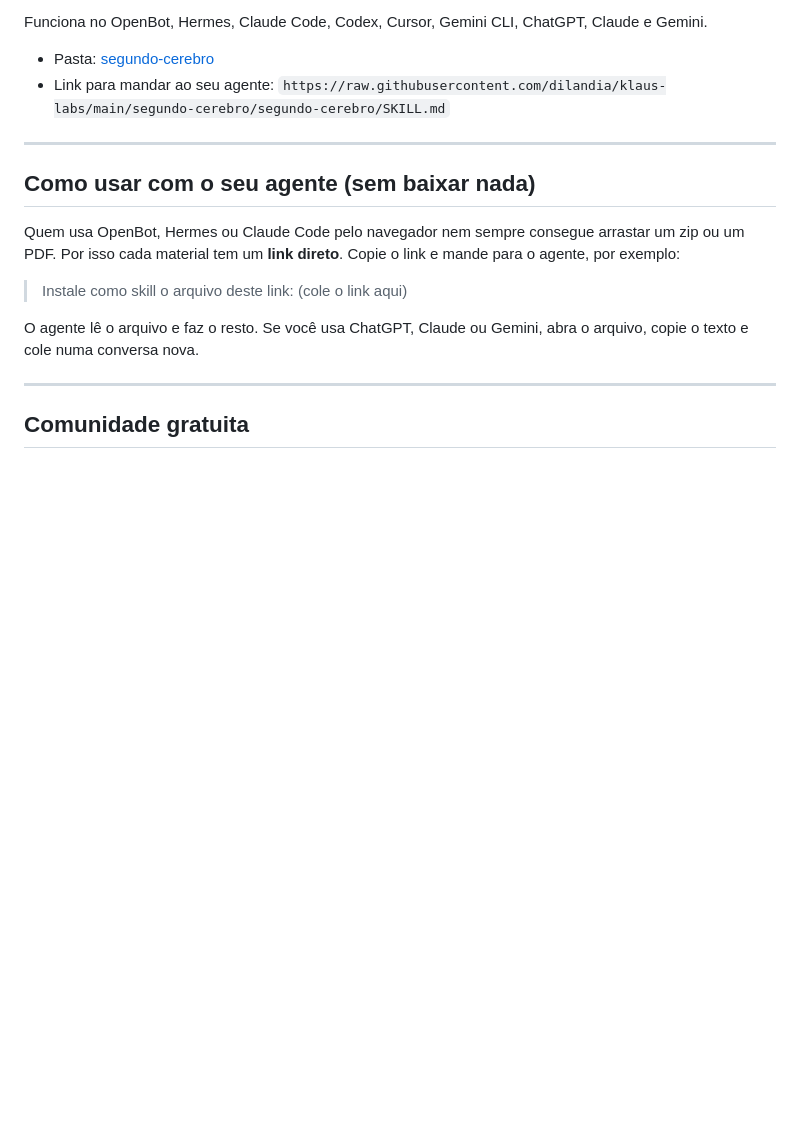
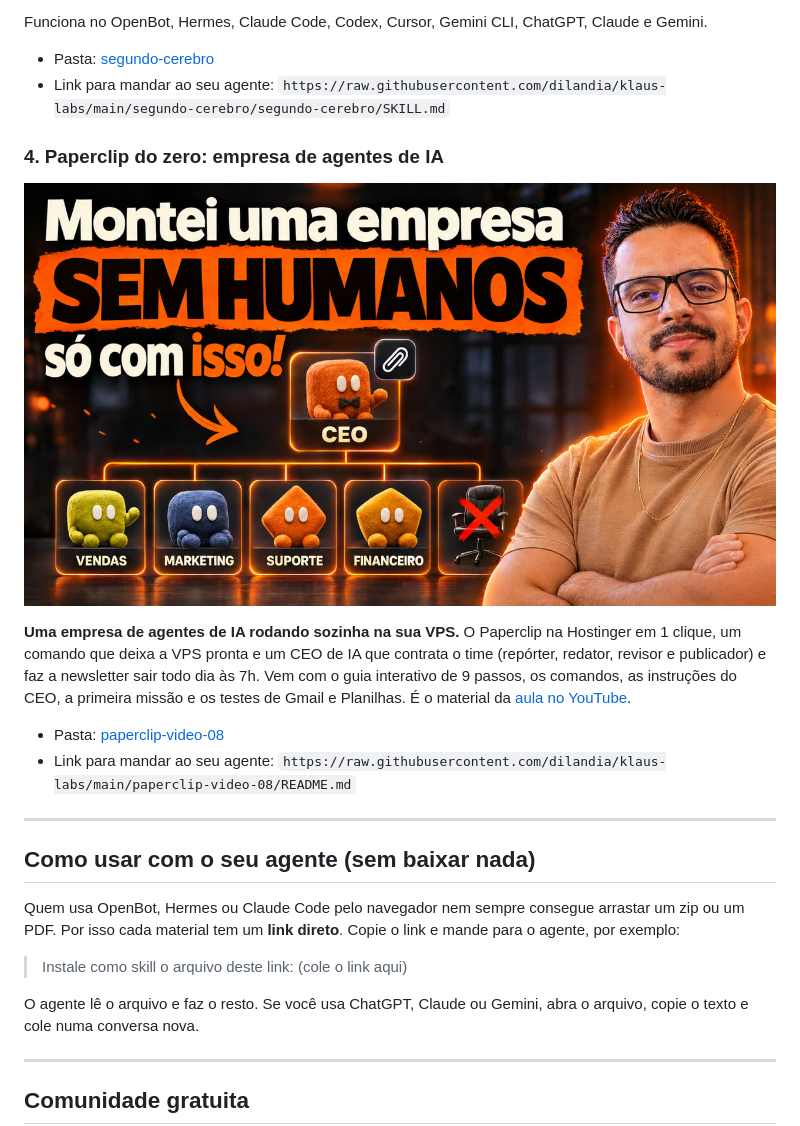
Before and after one commit to dilandia/klaus-labs, a Markdown page: README.md, the part around the change. Drawn GitHub-style; pictures changed too: imagens/paperclip-video-08.jpg (added); blank space fills up the shorter version.

```diff
--- a/README.md
+++ b/README.md
@@ -41,6 +41,15 @@ Funciona no OpenBot, Hermes, Claude Code, Codex, Cursor, Gemini CLI, ChatGPT, Cl
 - Pasta: [segundo-cerebro](segundo-cerebro)
 - Link para mandar ao seu agente: `https://raw.githubusercontent.com/dilandia/klaus-labs/main/segundo-cerebro/segundo-cerebro/SKILL.md`
 
+### 4. Paperclip do zero: empresa de agentes de IA
+
+[![Paperclip do zero: um CEO de IA que contrata agentes](imagens/paperclip-video-08.jpg)](paperclip-video-08)
+
+**Uma empresa de agentes de IA rodando sozinha na sua VPS.** O Paperclip na Hostinger em 1 clique, um comando que deixa a VPS pronta e um CEO de IA que contrata o time (repórter, redator, revisor e publicador) e faz a newsletter sair todo dia às 7h. Vem com o guia interativo de 9 passos, os comandos, as instruções do CEO, a primeira missão e os testes de Gmail e Planilhas. É o material da [aula no YouTube](https://youtu.be/YlXWwWSbBUI).
+
+- Pasta: [paperclip-video-08](paperclip-video-08)
+- Link para mandar ao seu agente: `https://raw.githubusercontent.com/dilandia/klaus-labs/main/paperclip-video-08/README.md`
+
 ---
 
 ## Como usar com o seu agente (sem baixar nada)
```
Also changed, not shown: paperclip-video-08/03-AGENTS-CEO.md (added, +27 -0 lines), paperclip-video-08/README.md (added, +35 -0 lines), 8 other files.
